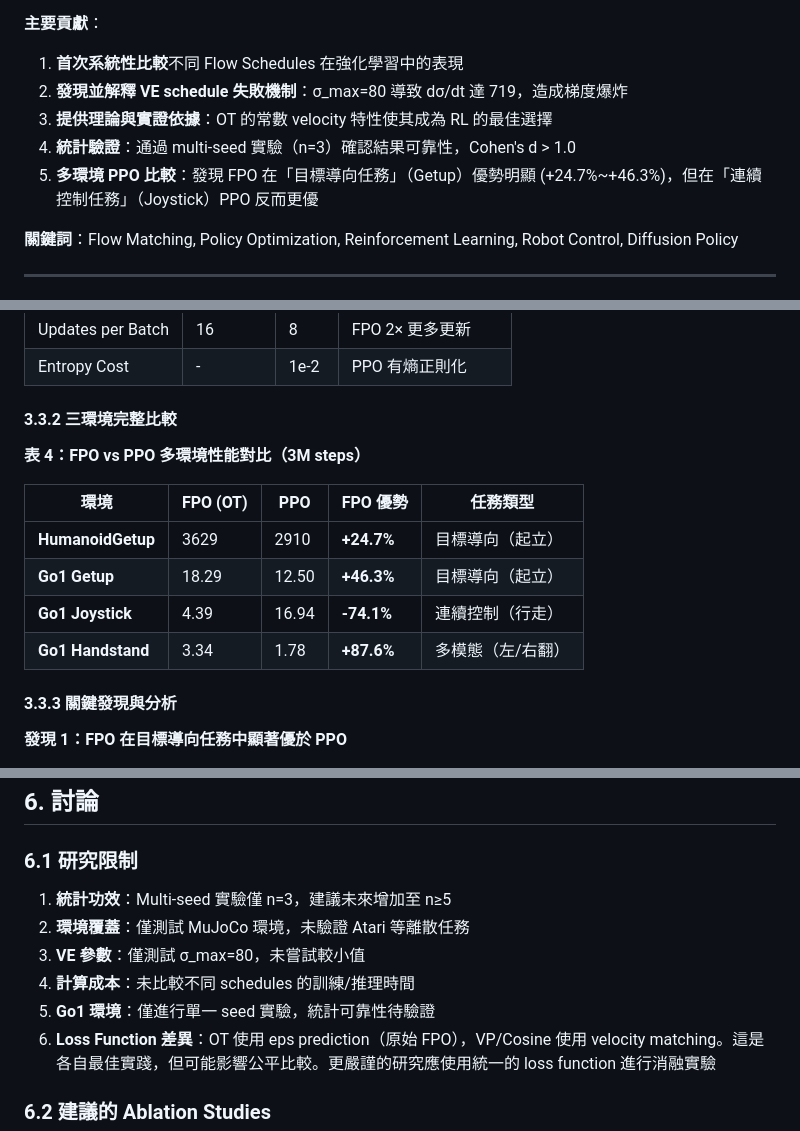
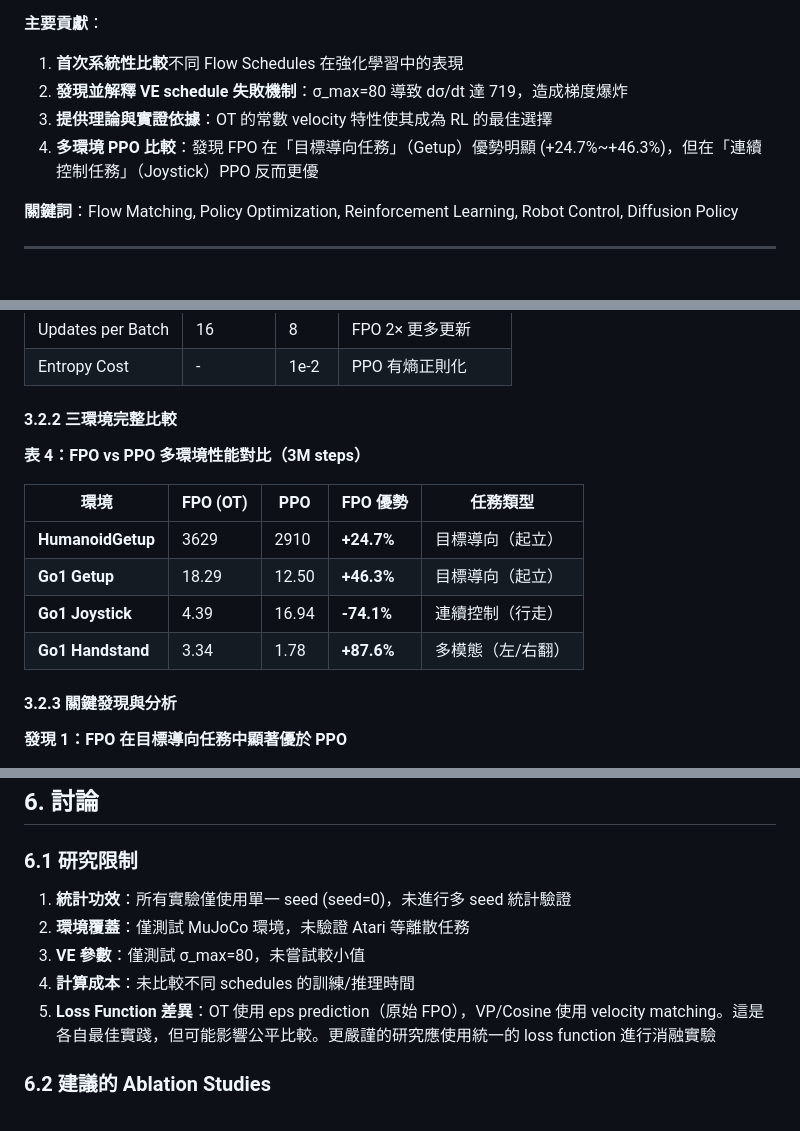
Before and after one commit to waynehacking8/fpo-flow-variants, a Markdown page: FINAL_REPORT.md, 3 parts joined by grey strips. Rendered like a GitHub page.

```diff
--- a/FINAL_REPORT.md
+++ b/FINAL_REPORT.md
@@ -18,8 +18,7 @@
 1. **首次系統性比較**不同 Flow Schedules 在強化學習中的表現
 2. **發現並解釋 VE schedule 失敗機制**：σ_max=80 導致 dσ/dt 達 719，造成梯度爆炸
 3. **提供理論與實證依據**：OT 的常數 velocity 特性使其成為 RL 的最佳選擇
-4. **統計驗證**：通過 multi-seed 實驗（n=3）確認結果可靠性，Cohen's d > 1.0
-5. **多環境 PPO 比較**：發現 FPO 在「目標導向任務」（Getup）優勢明顯 (+24.7%~+46.3%)，但在「連續控制任務」（Joystick）PPO 反而更優
+4. **多環境 PPO 比較**：發現 FPO 在「目標導向任務」（Getup）優勢明顯 (+24.7%~+46.3%)，但在「連續控制任務」（Joystick）PPO 反而更優
 
 **關鍵詞**：Flow Matching, Policy Optimization, Reinforcement Learning, Robot Control, Diffusion Policy
 
@@ -329,7 +287,7 @@ FpoConfig(
 | Updates per Batch | 16 | 8 | FPO 2× 更多更新 |
 | Entropy Cost | - | 1e-2 | PPO 有熵正則化 |
 
-#### 3.3.2 三環境完整比較
+#### 3.2.2 三環境完整比較
 
 **表 4：FPO vs PPO 多環境性能對比（3M steps）**
 
@@ -340,7 +298,7 @@ FpoConfig(
 | **Go1 Joystick** | 4.39 | 16.94 | **-74.1%** | 連續控制（行走） |
 | **Go1 Handstand** | 3.34 | 1.78 | **+87.6%** | 多模態（左/右翻） |
 
-#### 3.3.3 關鍵發現與分析
+#### 3.2.3 關鍵發現與分析
 
 **發現 1：FPO 在目標導向任務中顯著優於 PPO**
 - HumanoidGetup: +24.7%
@@ -643,11 +601,10 @@ OT 的 velocity 與時間 t 無關，網路只需學習 $x_1 - x_0$ 的映射。
 
 ### 6.1 研究限制
 
-1. **統計功效**：Multi-seed 實驗僅 n=3，建議未來增加至 n≥5
+1. **統計功效**：所有實驗僅使用單一 seed (seed=0)，未進行多 seed 統計驗證
 2. **環境覆蓋**：僅測試 MuJoCo 環境，未驗證 Atari 等離散任務
 3. **VE 參數**：僅測試 σ_max=80，未嘗試較小值
 4. **計算成本**：未比較不同 schedules 的訓練/推理時間
-5. **Go1 環境**：僅進行單一 seed 實驗，統計可靠性待驗證
 6. **Loss Function 差異**：OT 使用 eps prediction（原始 FPO），VP/Cosine 使用 velocity matching。這是各自最佳實踐，但可能影響公平比較。更嚴謹的研究應使用統一的 loss function 進行消融實驗
 
 ### 6.2 建議的 Ablation Studies
```
Also changed, not shown: other parts of FINAL_REPORT.md (+30 -80 lines).
